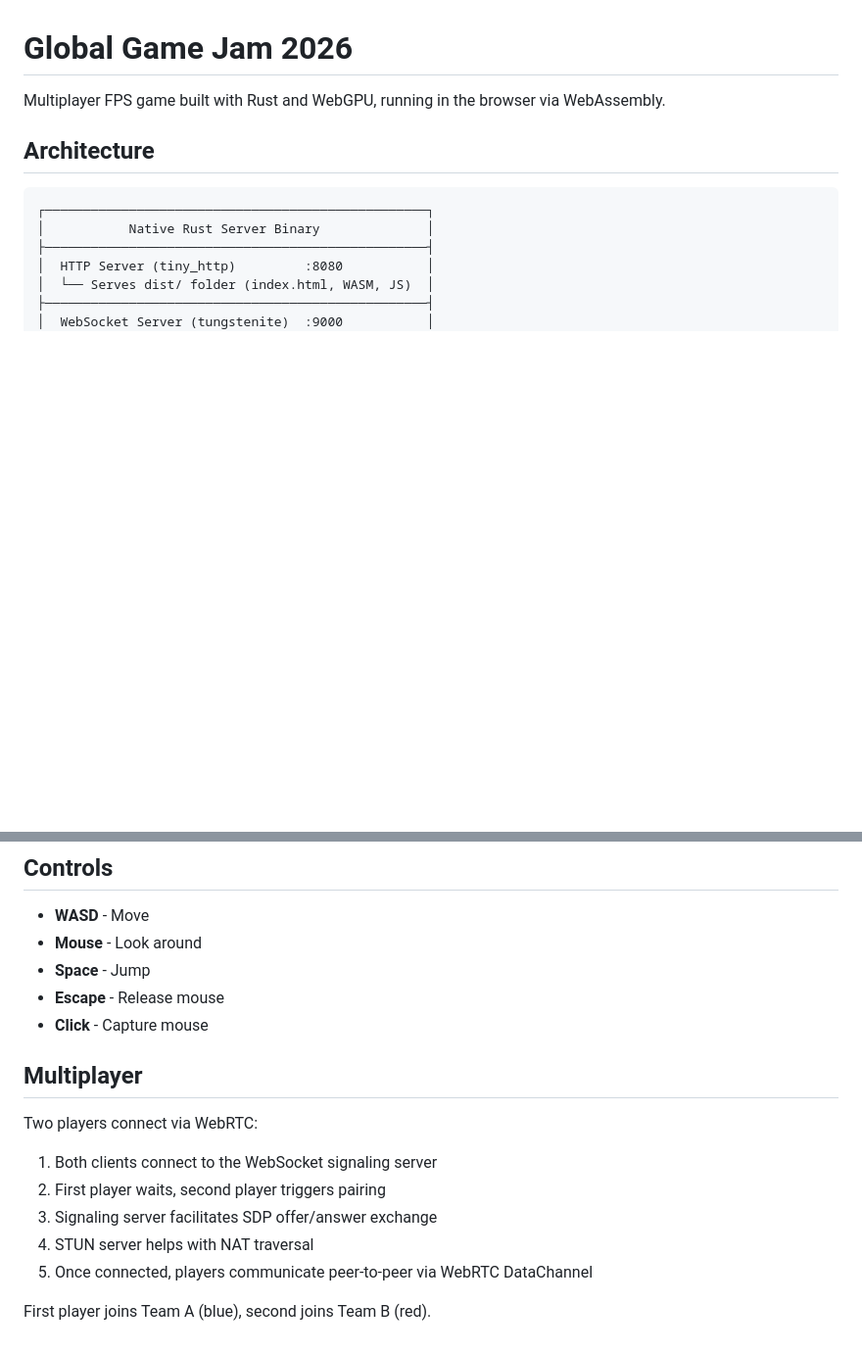
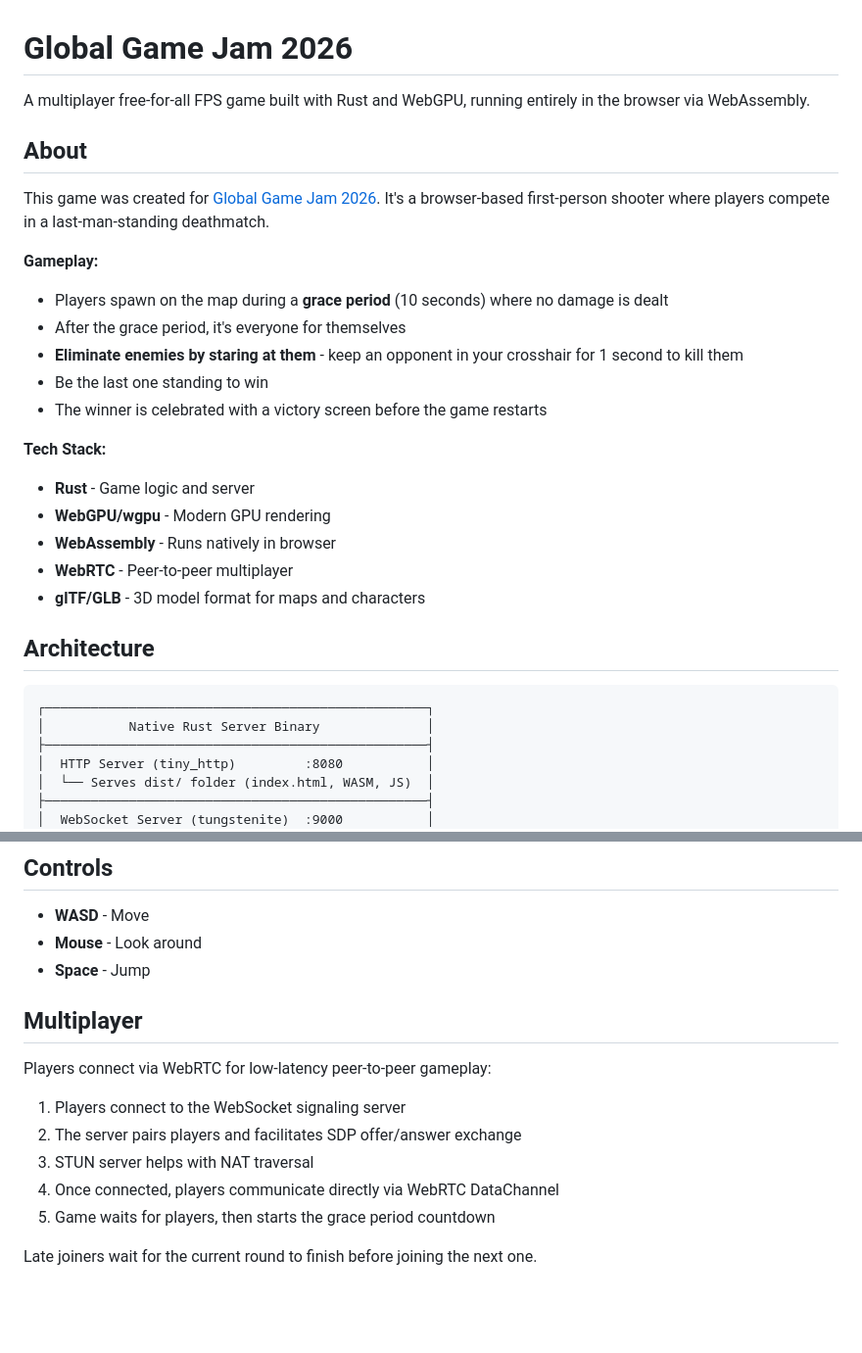
Before and after one commit to mariogeiger/globalgamejam2026, a Markdown page: README.md, 2 parts joined by grey strips. Shown at 98% size. Drawn GitHub-style; blank space fills up the shorter version.

```diff
--- a/README.md
+++ b/README.md
@@ -1,6 +1,24 @@
 # Global Game Jam 2026
 
-Multiplayer FPS game built with Rust and WebGPU, running in the browser via WebAssembly.
+A multiplayer free-for-all FPS game built with Rust and WebGPU, running entirely in the browser via WebAssembly.
+
+## About
+
+This game was created for [Global Game Jam 2026](https://globalgamejam.org/). It's a browser-based first-person shooter where players compete in a last-man-standing deathmatch.
+
+**Gameplay:**
+- Players spawn on the map during a **grace period** (10 seconds) where no damage is dealt
+- After the grace period, it's everyone for themselves
+- **Eliminate enemies by staring at them** - keep an opponent in your crosshair for 1 second to kill them
+- Be the last one standing to win
+- The winner is celebrated with a victory screen before the game restarts
+
+**Tech Stack:**
+- **Rust** - Game logic and server
+- **WebGPU/wgpu** - Modern GPU rendering
+- **WebAssembly** - Runs natively in browser
+- **WebRTC** - Peer-to-peer multiplayer
+- **glTF/GLB** - 3D model format for maps and characters
 
 ## Architecture
 
@@ -98,17 +116,15 @@ This runs `cargo fmt` before each commit.
 - **WASD** - Move
 - **Mouse** - Look around
 - **Space** - Jump
-- **Escape** - Release mouse
-- **Click** - Capture mouse
 
 ## Multiplayer
 
-Two players connect via WebRTC:
+Players connect via WebRTC for low-latency peer-to-peer gameplay:
 
-1. Both clients connect to the WebSocket signaling server
-2. First player waits, second player triggers pairing
-3. Signaling server facilitates SDP offer/answer exchange
-4. STUN server helps with NAT traversal
-5. Once connected, players communicate peer-to-peer via WebRTC DataChannel
+1. Players connect to the WebSocket signaling server
+2. The server pairs players and facilitates SDP offer/answer exchange
+3. STUN server helps with NAT traversal
+4. Once connected, players communicate directly via WebRTC DataChannel
+5. Game waits for players, then starts the grace period countdown
 
-First player joins Team A (blue), second joins Team B (red).
+Late joiners wait for the current round to finish before joining the next one.
```
